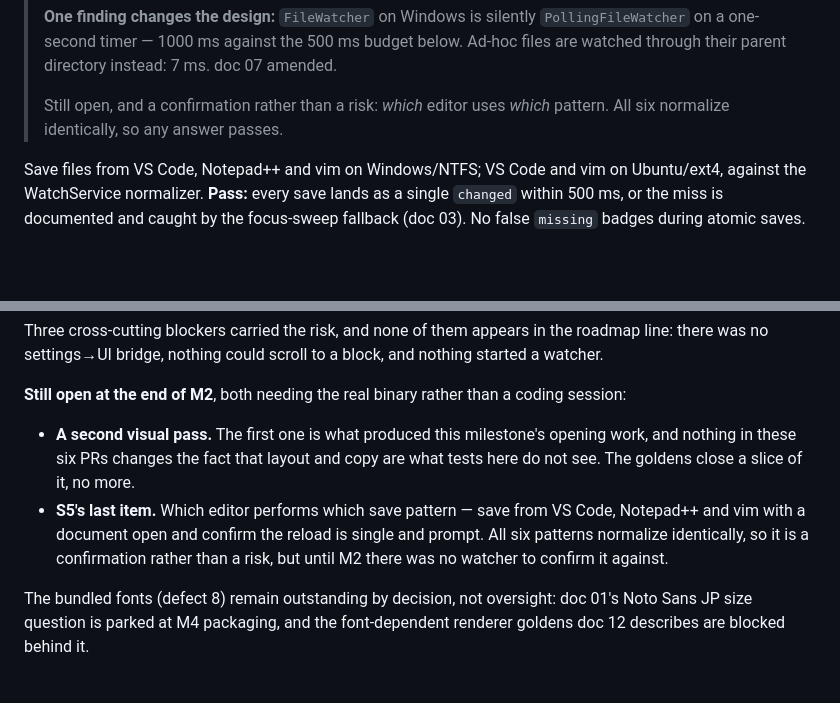
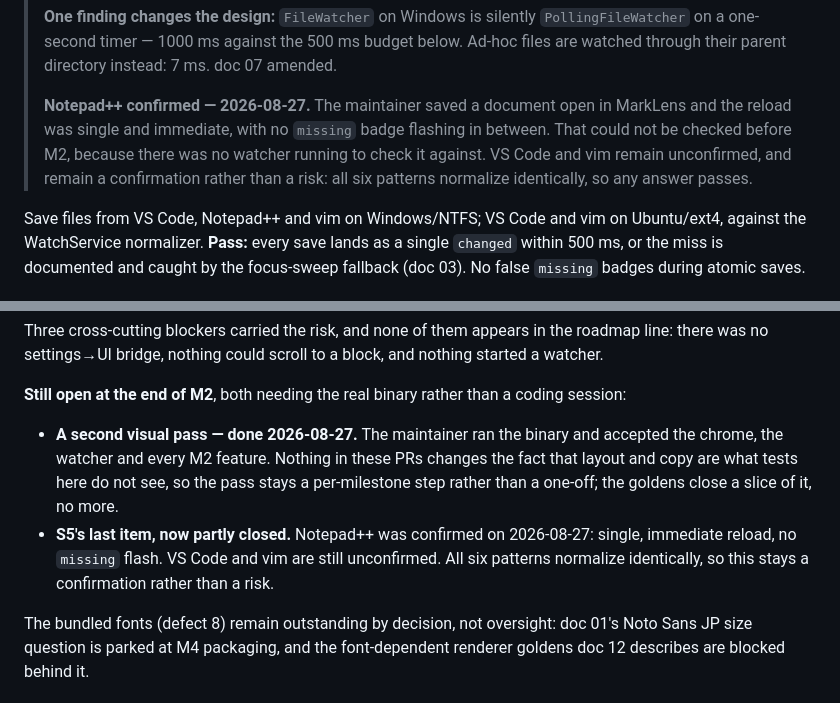
Before and after one commit to poli0981/MarkLens, a Markdown page: docs/15_SPIKES_ROADMAP.md, 2 parts joined by grey strips. Drawn GitHub-style; blank space fills up the shorter version.

Commit message:
docs: S5 closes for Notepad++, and the second visual pass passes
Two confirmations from the maintainer running the real binary, which is the
only place either could come from.

Notepad++ on Windows 11: the reload is single and immediate, with no `missing`
badge flashing in between. That flash is the observable half of the S5
classification rule — it is exactly what a delete-then-write save produces if
the event kinds are trusted instead of the path's existence — so seeing none is
the rule holding against a real editor rather than a replayed sequence.

This is the first save it could be checked against at all. S5 has carried the
item since 2026-08-23 and it was unanswerable until M2, because nothing was
watching. VS Code and vim stay unconfirmed and stay low-risk: all six patterns
normalize identically, so any answer passes.

The second visual pass also passes — the chrome, the watcher and every M2
feature accepted against the running app. It stays a per-milestone step rather
than a one-off: layout and copy remain what the suite cannot see, and the
goldens close a slice of that and no more.

Co-Authored-By: Claude Opus 5 <noreply@anthropic.com>

```diff
--- a/docs/15_SPIKES_ROADMAP.md
+++ b/docs/15_SPIKES_ROADMAP.md
@@ -160,8 +160,12 @@ decides.
 > budget below. Ad-hoc files are watched through their parent directory
 > instead: 7 ms. doc 07 amended.
 >
-> Still open, and a confirmation rather than a risk: *which* editor uses
-> *which* pattern. All six normalize identically, so any answer passes.
+> **Notepad++ confirmed — 2026-08-27.** The maintainer saved a document open in
+> MarkLens and the reload was single and immediate, with no `missing` badge
+> flashing in between. That could not be checked before M2, because there was
+> no watcher running to check it against. VS Code and vim remain unconfirmed,
+> and remain a confirmation rather than a risk: all six patterns normalize
+> identically, so any answer passes.
 
 Save files from VS Code, Notepad++ and vim on Windows/NTFS; VS Code and vim
 on Ubuntu/ext4, against the WatchService normalizer.
@@ -372,13 +376,15 @@ and nothing started a watcher.
 **Still open at the end of M2**, both needing the real binary rather than a
 coding session:
 
-- **A second visual pass.** The first one is what produced this milestone's
-  opening work, and nothing in these six PRs changes the fact that layout and
-  copy are what tests here do not see. The goldens close a slice of it, no more.
-- **S5's last item.** Which editor performs which save pattern — save from VS
-  Code, Notepad++ and vim with a document open and confirm the reload is single
-  and prompt. All six patterns normalize identically, so it is a confirmation
-  rather than a risk, but until M2 there was no watcher to confirm it against.
+- **A second visual pass — done 2026-08-27.** The maintainer ran the binary and
+  accepted the chrome, the watcher and every M2 feature. Nothing in these PRs
+  changes the fact that layout and copy are what tests here do not see, so the
+  pass stays a per-milestone step rather than a one-off; the goldens close a
+  slice of it, no more.
+- **S5's last item, now partly closed.** Notepad++ was confirmed on
+  2026-08-27: single, immediate reload, no `missing` flash. VS Code and vim are
+  still unconfirmed. All six patterns normalize identically, so this stays a
+  confirmation rather than a risk.
 
 The bundled fonts (defect 8) remain outstanding by decision, not oversight:
 doc 01's Noto Sans JP size question is parked at M4 packaging, and the
```
Also changed, not shown: docs/spike-results/S5-watcher.md (+17 -0 lines).
